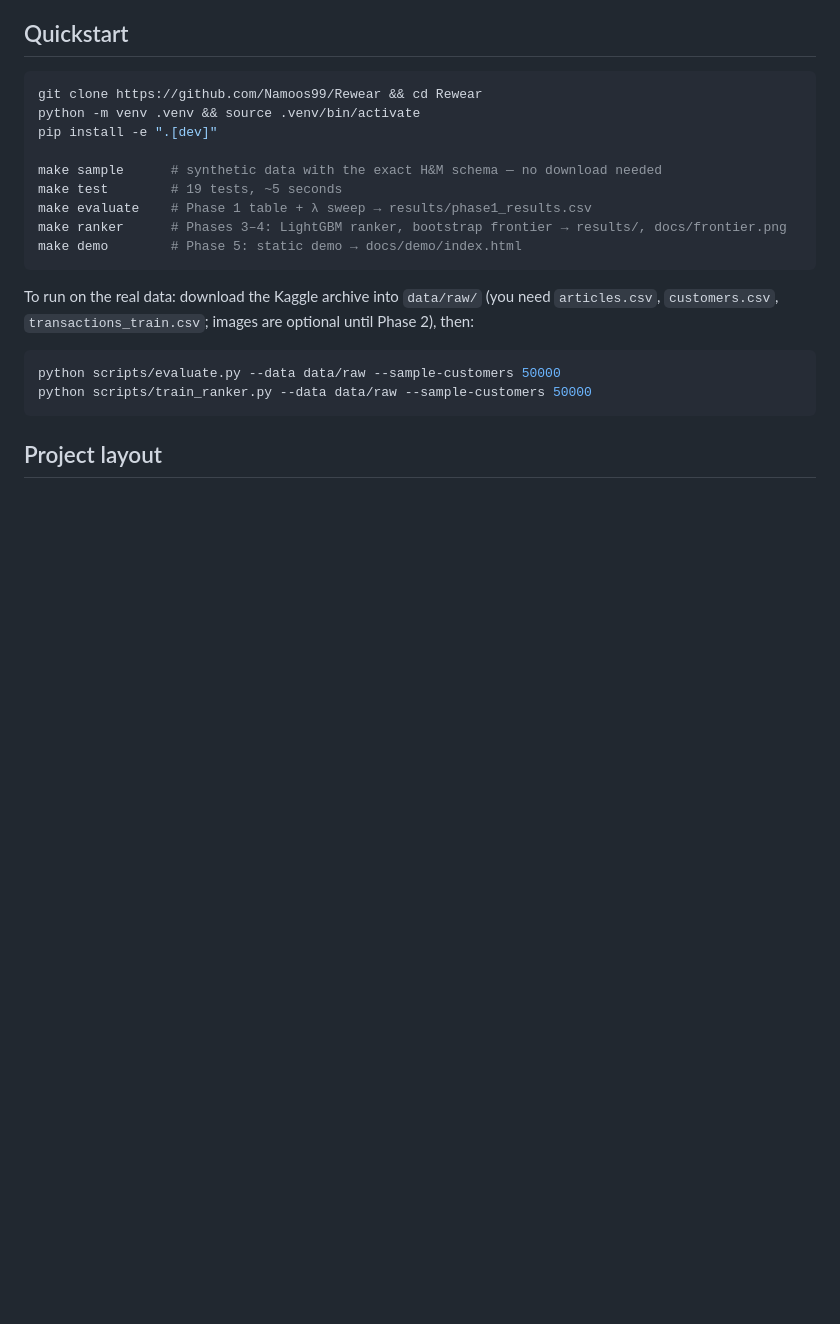
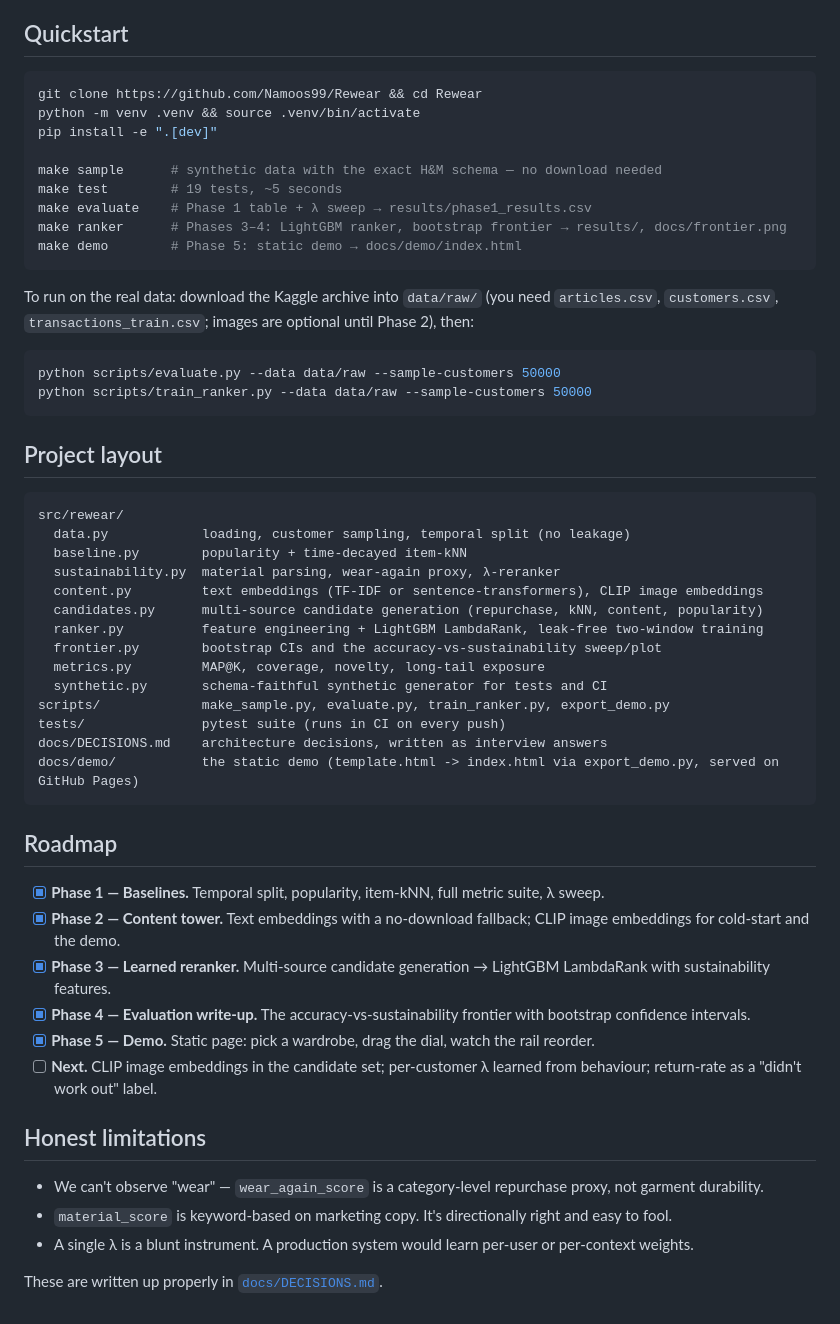
Before and after one commit to Namoos99/Rewear, a Markdown page: README.md, the part around the change. Rendered like a GitHub page; blank space fills up the shorter version.

Commit message:
README: restore missing project layout file tree

````diff
--- a/README.md
+++ b/README.md
@@ -87,3 +87,37 @@ python scripts/train_ranker.py --data data/raw --sample-customers 50000
 ```
 
 ## Project layout
+
+```
+src/rewear/
+  data.py            loading, customer sampling, temporal split (no leakage)
+  baseline.py        popularity + time-decayed item-kNN
+  sustainability.py  material parsing, wear-again proxy, λ-reranker
+  content.py         text embeddings (TF-IDF or sentence-transformers), CLIP image embeddings
+  candidates.py      multi-source candidate generation (repurchase, kNN, content, popularity)
+  ranker.py          feature engineering + LightGBM LambdaRank, leak-free two-window training
+  frontier.py        bootstrap CIs and the accuracy-vs-sustainability sweep/plot
+  metrics.py         MAP@K, coverage, novelty, long-tail exposure
+  synthetic.py       schema-faithful synthetic generator for tests and CI
+scripts/             make_sample.py, evaluate.py, train_ranker.py, export_demo.py
+tests/               pytest suite (runs in CI on every push)
+docs/DECISIONS.md    architecture decisions, written as interview answers
+docs/demo/           the static demo (template.html -> index.html via export_demo.py, served on GitHub Pages)
+```
+
+## Roadmap
+
+- [x] **Phase 1 — Baselines.** Temporal split, popularity, item-kNN, full metric suite, λ sweep.
+- [x] **Phase 2 — Content tower.** Text embeddings with a no-download fallback; CLIP image embeddings for cold-start and the demo.
+- [x] **Phase 3 — Learned reranker.** Multi-source candidate generation → LightGBM LambdaRank with sustainability features.
+- [x] **Phase 4 — Evaluation write-up.** The accuracy-vs-sustainability frontier with bootstrap confidence intervals.
+- [x] **Phase 5 — Demo.** Static page: pick a wardrobe, drag the dial, watch the rail reorder.
+- [ ] **Next.** CLIP image embeddings in the candidate set; per-customer λ learned from behaviour; return-rate as a "didn't work out" label.
+
+## Honest limitations
+
+- We can't observe "wear" — `wear_again_score` is a category-level repurchase proxy, not garment durability.
+- `material_score` is keyword-based on marketing copy. It's directionally right and easy to fool.
+- A single λ is a blunt instrument. A production system would learn per-user or per-context weights.
+
+These are written up properly in [`docs/DECISIONS.md`](docs/DECISIONS.md).
````
